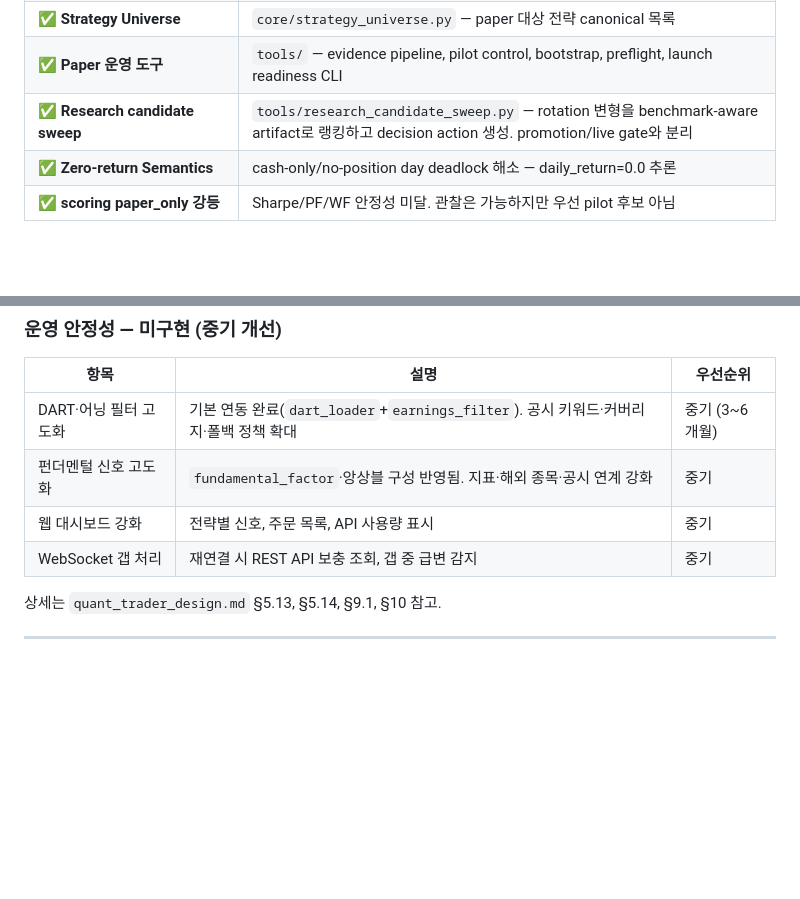
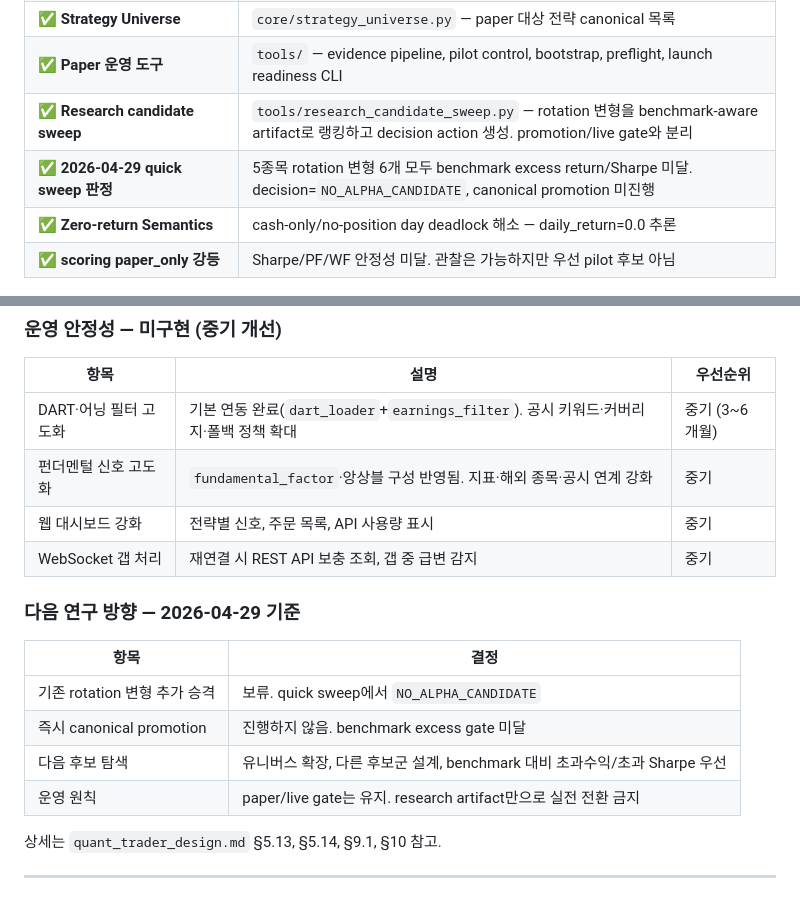
Before and after one commit to easygap/quant_trader, a Markdown page: docs/PROJECT_GUIDE.md, 2 parts joined by grey strips. Rendered like a GitHub page; blank space fills up the shorter version.

Commit message:
Update research direction docs

```diff
--- a/docs/PROJECT_GUIDE.md
+++ b/docs/PROJECT_GUIDE.md
@@ -685,6 +685,7 @@ main.py (--mode rebalance --basket kr_blue_chip --dry-run)
 | ✅ **Strategy Universe** | `core/strategy_universe.py` — paper 대상 전략 canonical 목록 |
 | ✅ **Paper 운영 도구** | `tools/` — evidence pipeline, pilot control, bootstrap, preflight, launch readiness CLI |
 | ✅ **Research candidate sweep** | `tools/research_candidate_sweep.py` — rotation 변형을 benchmark-aware artifact로 랭킹하고 decision action 생성. promotion/live gate와 분리 |
+| ✅ **2026-04-29 quick sweep 판정** | 5종목 rotation 변형 6개 모두 benchmark excess return/Sharpe 미달. decision=`NO_ALPHA_CANDIDATE`, canonical promotion 미진행 |
 | ✅ **Zero-return Semantics** | cash-only/no-position day deadlock 해소 — daily_return=0.0 추론 |
 | ✅ **scoring paper_only 강등** | Sharpe/PF/WF 안정성 미달. 관찰은 가능하지만 우선 pilot 후보 아님 |
 
@@ -696,6 +697,15 @@ main.py (--mode rebalance --basket kr_blue_chip --dry-run)
 | 펀더멘털 신호 고도화 | `fundamental_factor`·앙상블 구성 반영됨. 지표·해외 종목·공시 연계 강화 | 중기 |
 | 웹 대시보드 강화 | 전략별 신호, 주문 목록, API 사용량 표시 | 중기 |
 | WebSocket 갭 처리 | 재연결 시 REST API 보충 조회, 갭 중 급변 감지 | 중기 |
+
+### 다음 연구 방향 — 2026-04-29 기준
+
+| 항목 | 결정 |
+|------|------|
+| 기존 rotation 변형 추가 승격 | 보류. quick sweep에서 `NO_ALPHA_CANDIDATE` |
+| 즉시 canonical promotion | 진행하지 않음. benchmark excess gate 미달 |
+| 다음 후보 탐색 | 유니버스 확장, 다른 후보군 설계, benchmark 대비 초과수익/초과 Sharpe 우선 |
+| 운영 원칙 | paper/live gate는 유지. research artifact만으로 실전 전환 금지 |
 
 상세는 `quant_trader_design.md` §5.13, §5.14, §9.1, §10 참고.
 
```
Also changed, not shown: README.md (+2 -0 lines), quant_trader_design.md (+2 -0 lines).
